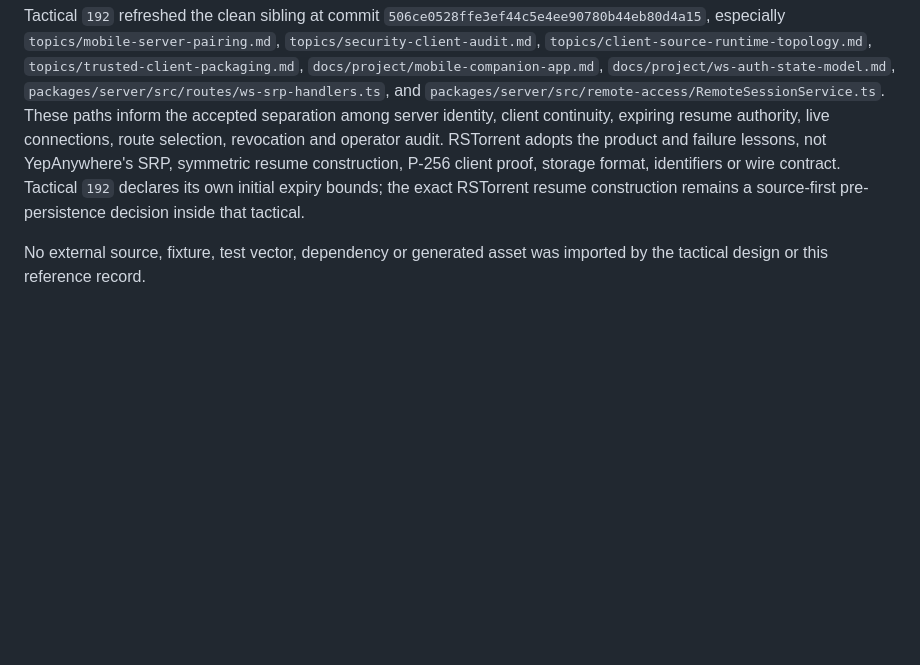
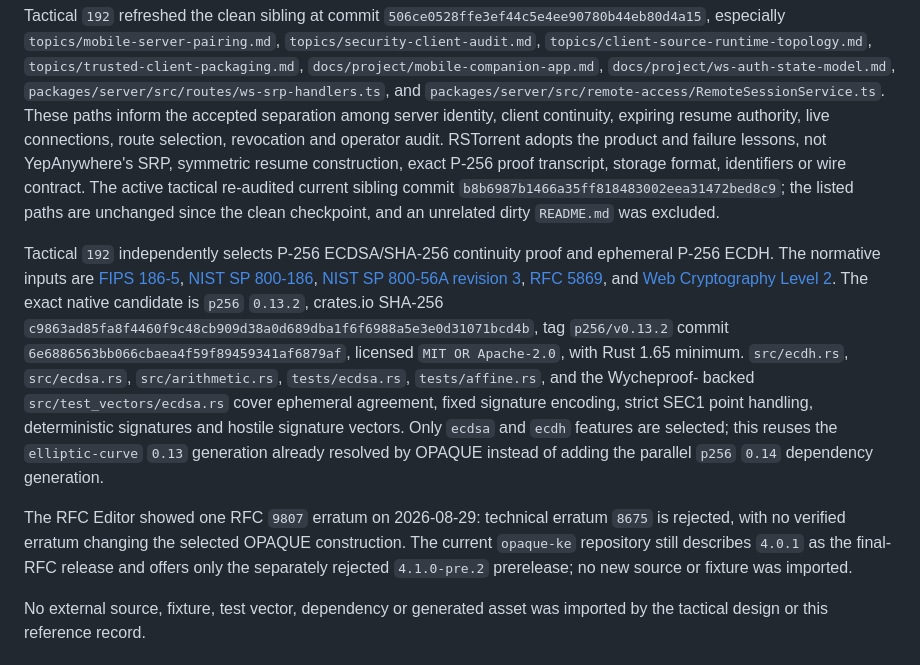
Before and after one commit to kzahel/rstorrent, a Markdown page: docs/references.md, the part around the change. GitHub-like rendering; blank space fills up the shorter version.

```diff
--- a/docs/references.md
+++ b/docs/references.md
@@ -415,10 +415,35 @@ Tactical `192` refreshed the clean sibling at commit
 the accepted separation among server identity, client continuity, expiring
 resume authority, live connections, route selection, revocation and operator
 audit. RSTorrent adopts the product and failure lessons, not YepAnywhere's SRP,
-symmetric resume construction, P-256 client proof, storage format, identifiers
-or wire contract. Tactical `192` declares its own initial expiry bounds; the
-exact RSTorrent resume construction remains a source-first pre-persistence
-decision inside that tactical.
+symmetric resume construction, exact P-256 proof transcript, storage format,
+identifiers or wire contract. The active tactical re-audited current sibling
+commit
+`b8b6987b1466a35ff818483002eea31472bed8c9`; the listed paths are unchanged
+since the clean checkpoint, and an unrelated dirty `README.md` was excluded.
+
+Tactical `192` independently selects P-256 ECDSA/SHA-256 continuity proof and
+ephemeral P-256 ECDH. The normative inputs are
+[FIPS 186-5](https://csrc.nist.gov/pubs/fips/186-5/final),
+[NIST SP 800-186](https://csrc.nist.gov/pubs/sp/800/186/final),
+[NIST SP 800-56A revision 3](https://csrc.nist.gov/pubs/sp/800/56/a/r3/final),
+[RFC 5869](https://www.rfc-editor.org/rfc/rfc5869.html), and
+[Web Cryptography Level 2](https://www.w3.org/TR/webcrypto/). The exact native
+candidate is `p256` `0.13.2`, crates.io SHA-256
+`c9863ad85fa8f4460f9c48cb909d38a0d689dba1f6f6988a5e3e0d31071bcd4b`, tag
+`p256/v0.13.2` commit `6e6886563bb066cbaea4f59f89459341af6879af`, licensed
+`MIT OR Apache-2.0`, with Rust 1.65 minimum. `src/ecdh.rs`, `src/ecdsa.rs`,
+`src/arithmetic.rs`, `tests/ecdsa.rs`, `tests/affine.rs`, and the Wycheproof-
+backed `src/test_vectors/ecdsa.rs` cover ephemeral agreement, fixed signature
+encoding, strict SEC1 point handling, deterministic signatures and hostile
+signature vectors. Only `ecdsa` and `ecdh` features are selected; this reuses
+the `elliptic-curve` `0.13` generation already resolved by OPAQUE instead of
+adding the parallel `p256` `0.14` dependency generation.
+
+The RFC Editor showed one RFC `9807` erratum on 2026-08-29: technical erratum
+`8675` is rejected, with no verified erratum changing the selected OPAQUE
+construction. The current `opaque-ke` repository still describes `4.0.1` as
+the final-RFC release and offers only the separately rejected `4.1.0-pre.2`
+prerelease; no new source or fixture was imported.
 
 No external source, fixture, test vector, dependency or generated asset was
 imported by the tactical design or this reference record.
```
Also changed, not shown: docs/tactical/192-production-owner-relay-access.md (+61 -2 lines), docs/topics/capability-readiness.md (+7 -7 lines).
